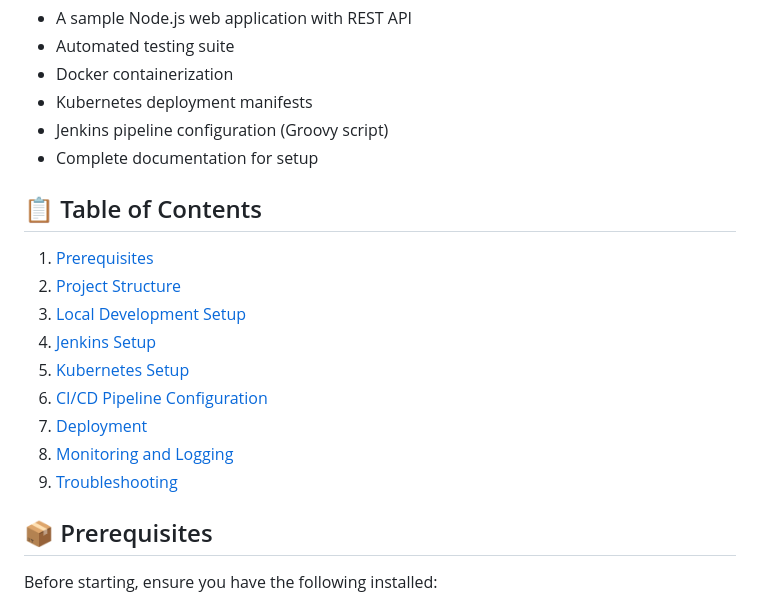
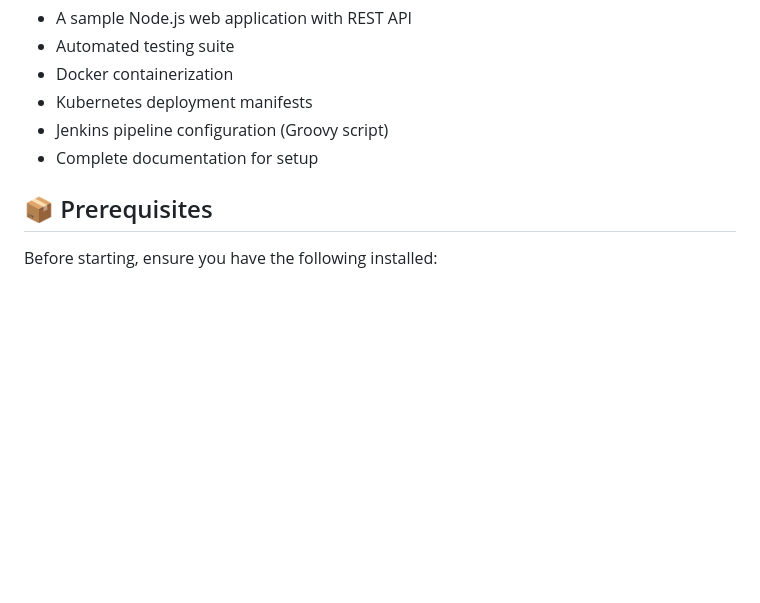
Before and after one commit to kingslayer458/finooplus, a Markdown page: README.md, the part around the change. Rendered like a GitHub page; blank space fills up the shorter version.

```diff
--- a/README.md
+++ b/README.md
@@ -11,18 +11,6 @@ This repository contains:
 - Kubernetes deployment manifests
 - Jenkins pipeline configuration (Groovy script)
 - Complete documentation for setup
-
-## 📋 Table of Contents
-
-1. [Prerequisites](#prerequisites)
-2. [Project Structure](#project-structure)
-3. [Local Development Setup](#local-development-setup)
-4. [Jenkins Setup](#jenkins-setup)
-5. [Kubernetes Setup](#kubernetes-setup)
-6. [CI/CD Pipeline Configuration](#cicd-pipeline-configuration)
-7. [Deployment](#deployment)
-8. [Monitoring and Logging](#monitoring-and-logging)
-9. [Troubleshooting](#troubleshooting)
 
 ## 📦 Prerequisites
 
```
